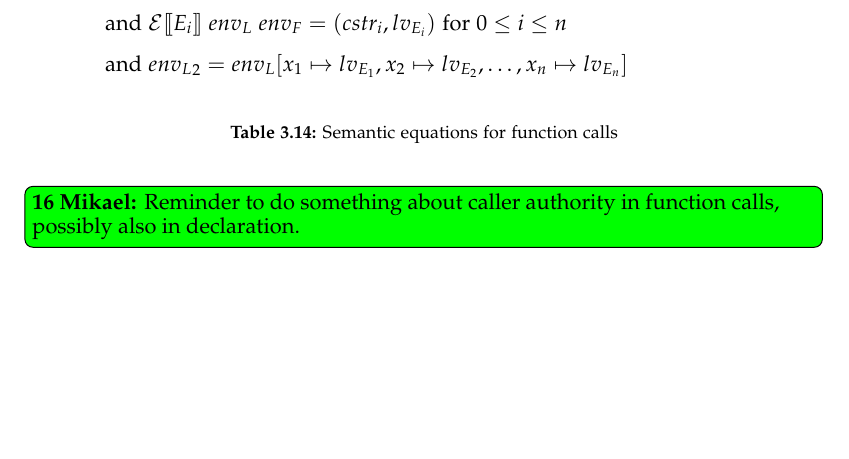
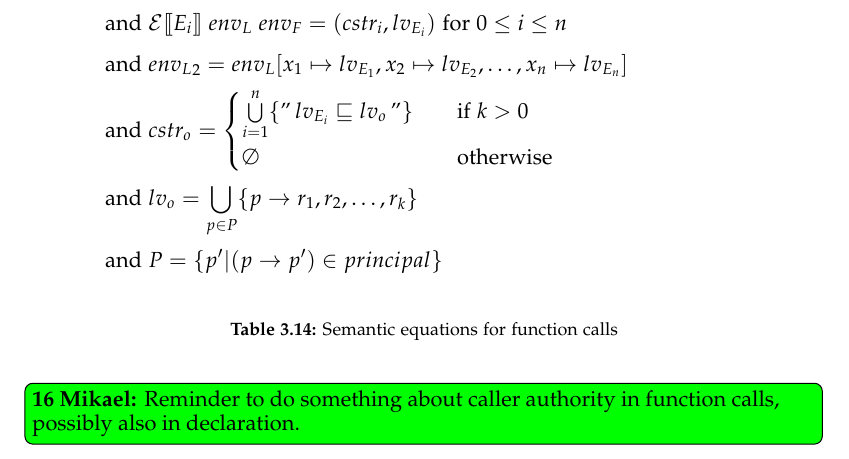
Before and after one commit to des105f16/report, a LaTeX thesis (master.tex, which reads sections/ctif/constraint_extraction.tex): part of page 49 of 58, cut so that both start at the same text, the shorter picture padded with empty space. Compiled offline with pdfLaTeX.

Commit message:
Updated function call with handling of output constraints.

```diff
--- a/sections/ctif/constraint_extraction.tex
+++ b/sections/ctif/constraint_extraction.tex
@@ -481,7 +481,13 @@ with the following definition:
     \{ \literal{\ilv_{E_i} \sqsubseteq \ilv_i} \} & \text{otherwise}
     \end{cases}} \\
   \seAnd{\semeq{\iE}{E_i}{\ienvL \; \ienvF}{(cstr_i, \ilv_{E_i}) \text{ for } 0 \leq i \leq n}} \\
-  \seAnd{\ienvL_2 = \ienvL[x_1 \mapsto \ilv_{E_1}, x_2 \mapsto \ilv_{E_2}, \dots, x_n \mapsto \ilv_{E_n}]}
+  \seAnd{\ienvL_2 = \ienvL[x_1 \mapsto \ilv_{E_1}, x_2 \mapsto \ilv_{E_2}, \dots, x_n \mapsto \ilv_{E_n}]} \\
+  \seAnd{cstr_o = \begin{cases}
+      \bigcup\limits_{i=1}^n \{ \literal{lv_{E_i} \sqsubseteq lv_o} \} & \quad \text{if } k > 0 \\
+      \emptyset & \quad \text{otherwise}
+    \end{cases}} \\
+  \seAnd{lv_o = \bigcup_{p \in P}\{ p \rightarrow r_1, r_2, \dots, r_k \}} \\
+  \seAnd{P = \{ p' | (p \rightarrow p') \in principal \}}
 }
 \end{semanticequations}
 \caption{Semantic equations for function calls}
```
